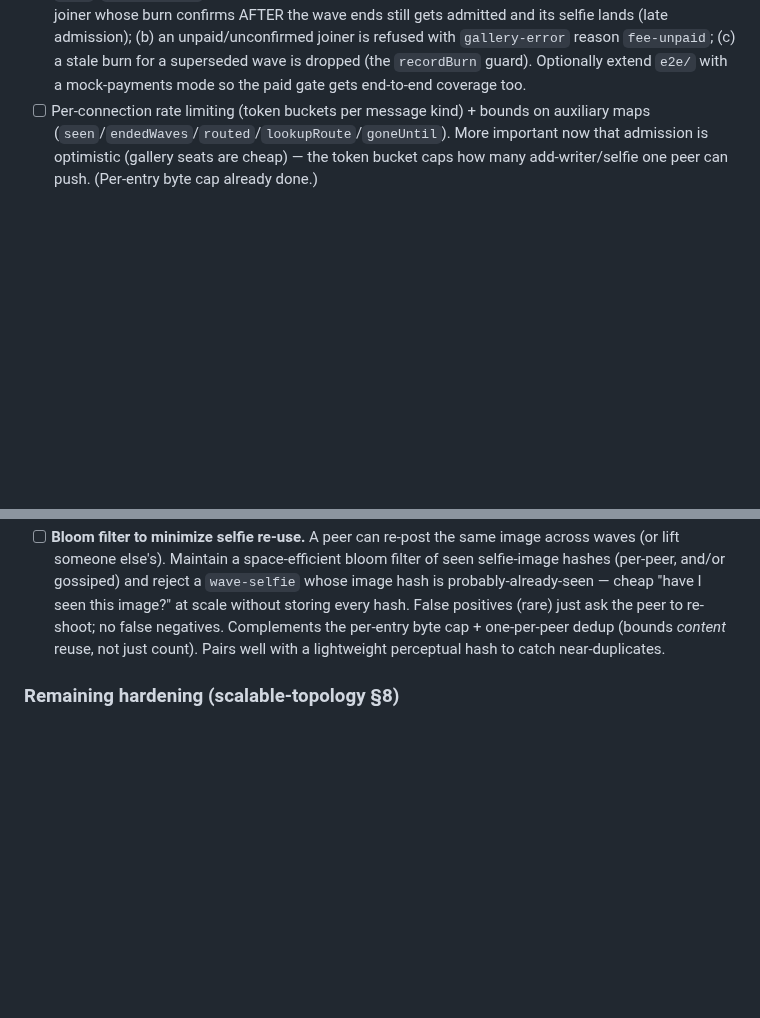
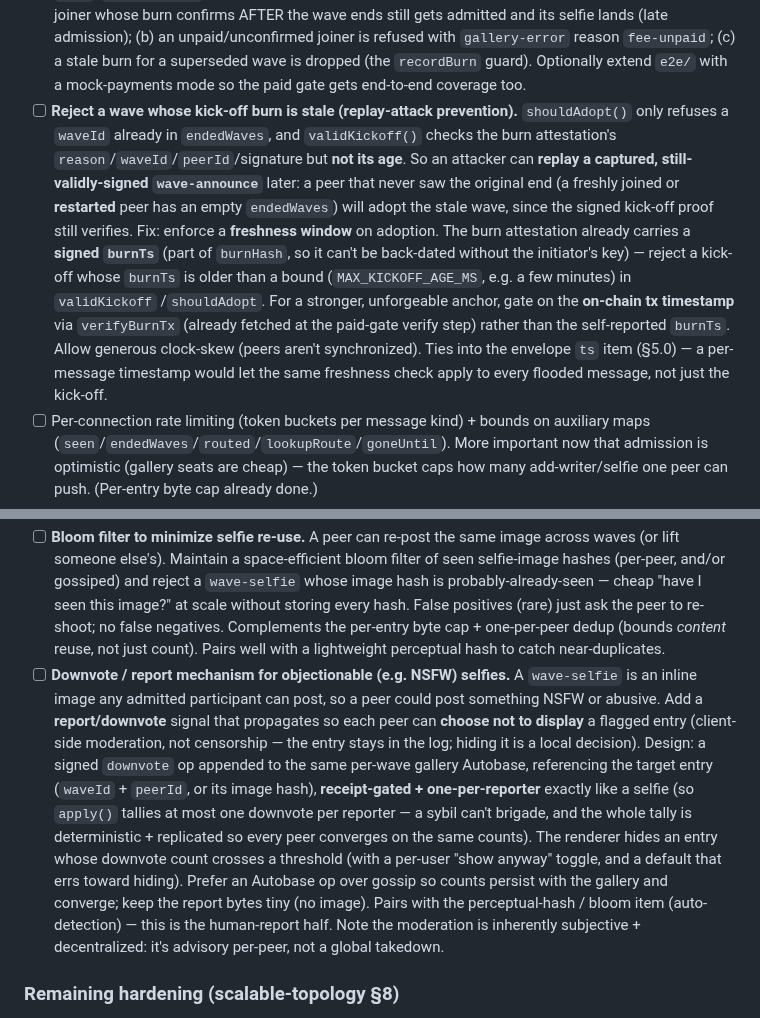
Before and after one commit to mnaamani/hyper-wave, a Markdown page: TODO.md, 2 parts joined by grey strips. Drawn GitHub-style; blank space fills up the shorter version.

Commit message:
docs: add downvote/report + stale-kickoff replay TODO items
- downvote/report mechanism for objectionable (NSFW) selfies: signed,
  receipt-gated, one-per-reporter Autobase op; renderer hides past a threshold
- reject a wave whose kick-off burn is stale (replay-attack prevention):
  freshness window on validKickoff/shouldAdopt via the signed burnTs / on-chain ts

Co-Authored-By: Claude Opus 4.8 (1M context) <noreply@anthropic.com>

```diff
--- a/TODO.md
+++ b/TODO.md
@@ -152,6 +152,20 @@ for now (small/medium waves). See `docs/scalable-topology.md` §3B/§8.
       unpaid/unconfirmed joiner is refused with `gallery-error` reason `fee-unpaid`; (c) a stale
       burn for a superseded wave is dropped (the `recordBurn` guard). Optionally extend `e2e/` with
       a mock-payments mode so the paid gate gets end-to-end coverage too.
+- [ ] **Reject a wave whose kick-off burn is stale (replay-attack prevention).** `shouldAdopt()`
+      only refuses a `waveId` already in `endedWaves`, and `validKickoff()` checks the burn
+      attestation's `reason`/`waveId`/`peerId`/signature but **not its age**. So an attacker can
+      **replay a captured, still-validly-signed `wave-announce`** later: a peer that never saw the
+      original end (a freshly joined or **restarted** peer has an empty `endedWaves`) will adopt the
+      stale wave, since the signed kick-off proof still verifies. Fix: enforce a **freshness
+      window** on adoption. The burn attestation already carries a **signed `burnTs`** (part of
+      `burnHash`, so it can't be back-dated without the initiator's key) — reject a kick-off whose
+      `burnTs` is older than a bound (`MAX_KICKOFF_AGE_MS`, e.g. a few minutes) in `validKickoff`
+      /`shouldAdopt`. For a stronger, unforgeable anchor, gate on the **on-chain tx timestamp**
+      via `verifyBurnTx` (already fetched at the paid-gate verify step) rather than the
+      self-reported `burnTs`. Allow generous clock-skew (peers aren't synchronized). Ties into the
+      envelope `ts` item (§5.0) — a per-message timestamp would let the same freshness check apply
+      to every flooded message, not just the kick-off.
 - [ ] Per-connection rate limiting (token buckets per message kind) + bounds on auxiliary maps
       (`seen`/`endedWaves`/`routed`/`lookupRoute`/`goneUntil`). More important now that
       admission is optimistic (gallery seats are cheap) — the token bucket caps how many
@@ -276,6 +290,19 @@ for now (small/medium waves). See `docs/scalable-topology.md` §3B/§8.
       without storing every hash. False positives (rare) just ask the peer to re-shoot; no false
       negatives. Complements the per-entry byte cap + one-per-peer dedup (bounds _content_ reuse,
       not just count). Pairs well with a lightweight perceptual hash to catch near-duplicates.
+- [ ] **Downvote / report mechanism for objectionable (e.g. NSFW) selfies.** A `wave-selfie` is
+      an inline image any admitted participant can post, so a peer could post something NSFW or
+      abusive. Add a **report/downvote** signal that propagates so each peer can **choose not to
+      display** a flagged entry (client-side moderation, not censorship — the entry stays in the
+      log; hiding it is a local decision). Design: a signed `downvote` op appended to the same
+      per-wave gallery Autobase, referencing the target entry (`waveId` + `peerId`, or its image
+      hash), **receipt-gated + one-per-reporter** exactly like a selfie (so `apply()` tallies at
+      most one downvote per reporter — a sybil can't brigade, and the whole tally is deterministic + replicated so every peer converges on the same counts). The renderer hides an entry whose
+      downvote count crosses a threshold (with a per-user "show anyway" toggle, and a default that
+      errs toward hiding). Prefer an Autobase op over gossip so counts persist with the gallery and
+      converge; keep the report bytes tiny (no image). Pairs with the perceptual-hash / bloom
+      item (auto-detection) — this is the human-report half. Note the moderation is inherently
+      subjective + decentralized: it's advisory per-peer, not a global takedown.
 
 ### Remaining hardening (scalable-topology §8)
 
```
